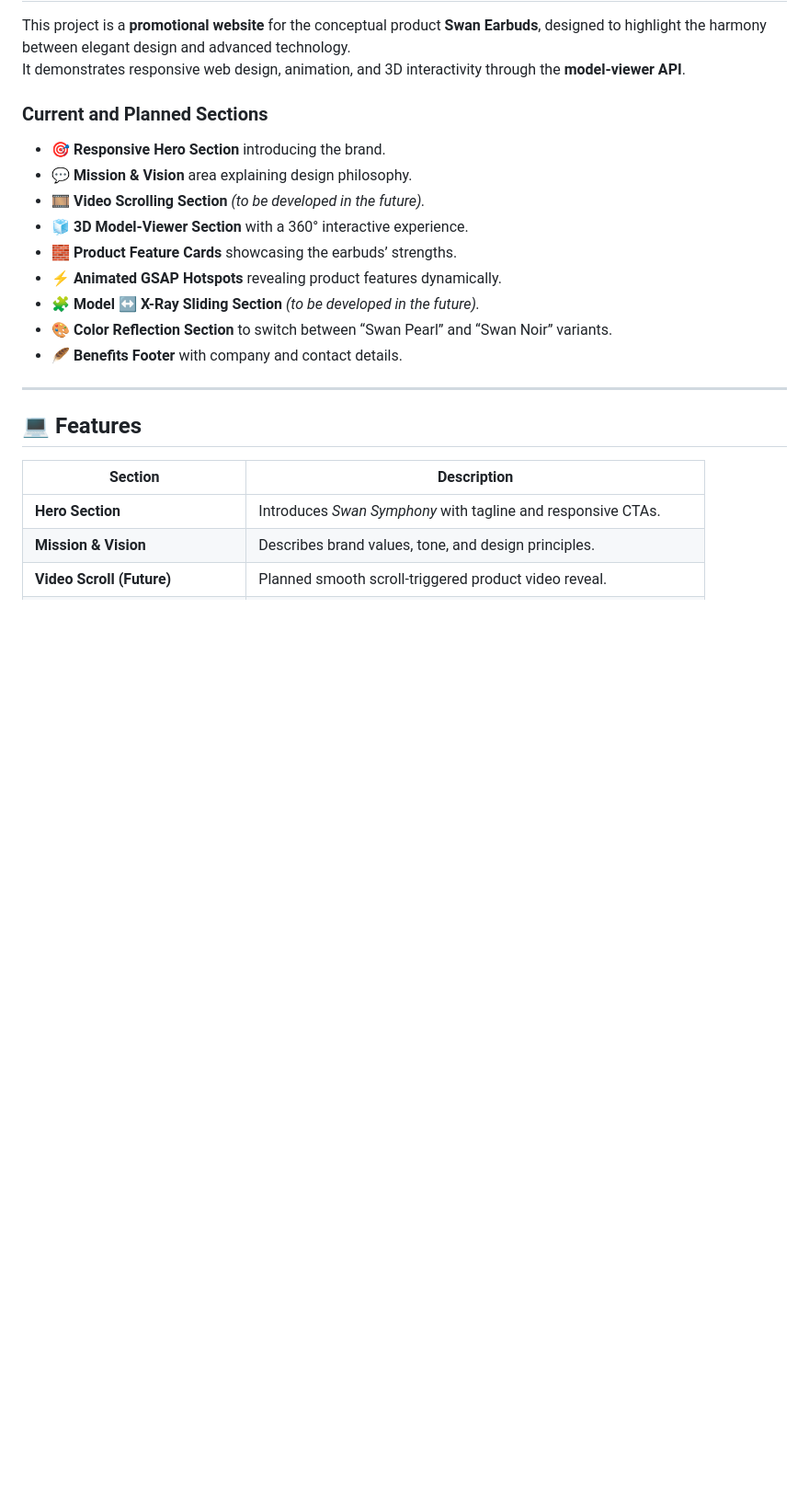
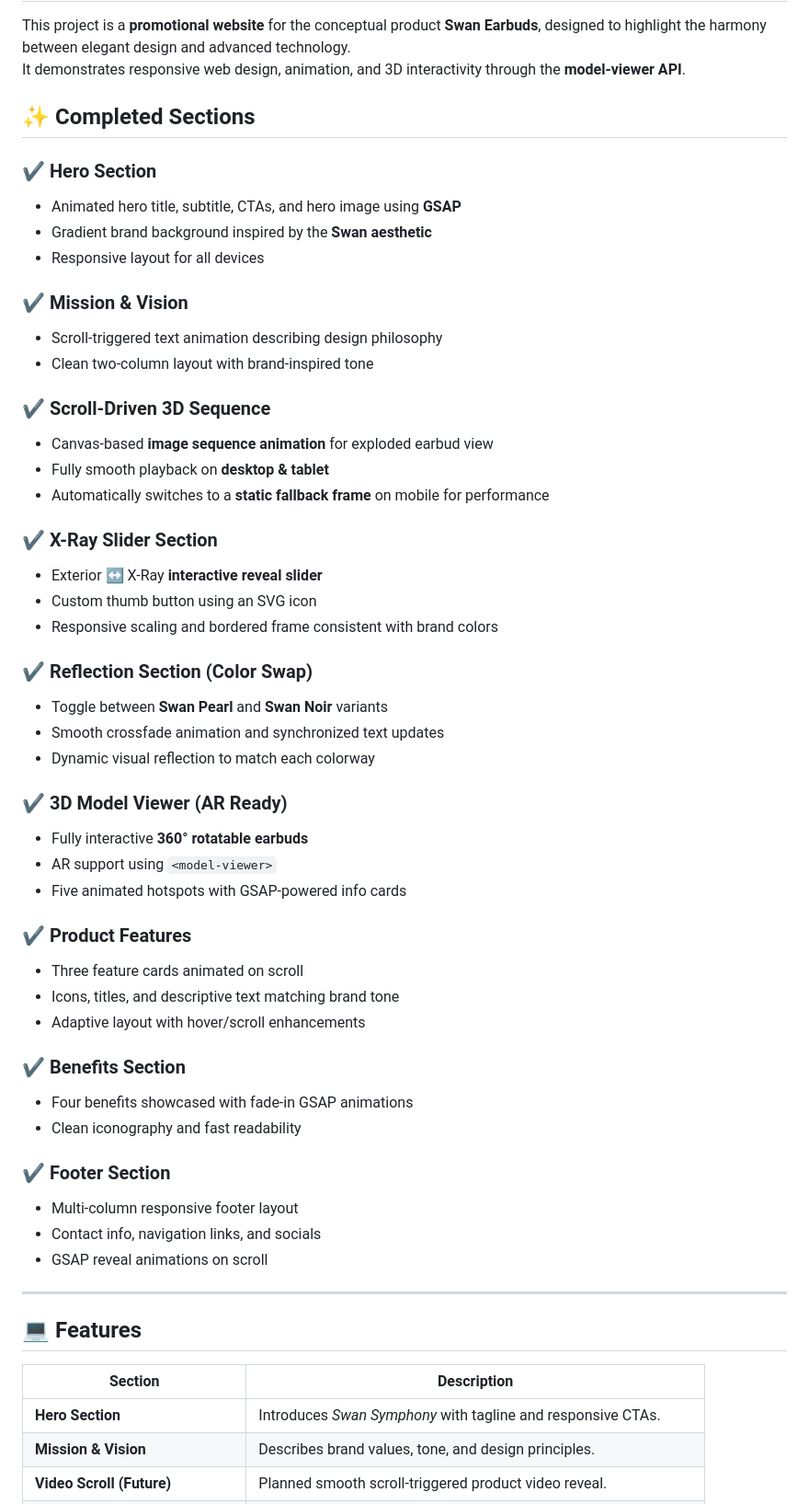
Before and after one commit to RosesNguyen2911/Linh_Nguyen_SwanEarbuds, a Markdown page: README.md, the part around one of its changes. Shown at 92% size. Rendered like a GitHub page; blank space fills up the shorter version.

```diff
--- a/README.md
+++ b/README.md
@@ -9,17 +9,50 @@
 This project is a **promotional website** for the conceptual product **Swan Earbuds**, designed to highlight the harmony between elegant design and advanced technology.
 It demonstrates responsive web design, animation, and 3D interactivity through the **model-viewer API**.
 
-### Current and Planned Sections
+## ✨ Completed Sections
 
-- 🎯 **Responsive Hero Section** introducing the brand.
-- 💬 **Mission & Vision** area explaining design philosophy.
-- 🎞️ **Video Scrolling Section** *(to be developed in the future).*
-- 🧊 **3D Model-Viewer Section** with a 360° interactive experience.
-- 🧱 **Product Feature Cards** showcasing the earbuds’ strengths.
-- ⚡ **Animated GSAP Hotspots** revealing product features dynamically.
-- 🧩 **Model ↔ X-Ray Sliding Section** *(to be developed in the future).*
-- 🎨 **Color Reflection Section** to switch between “Swan Pearl” and “Swan Noir” variants.
-- 🪶 **Benefits Footer** with company and contact details.
+### ✔ Hero Section
+- Animated hero title, subtitle, CTAs, and hero image using **GSAP**
+- Gradient brand background inspired by the **Swan aesthetic**
+- Responsive layout for all devices
+
+### ✔ Mission & Vision
+- Scroll-triggered text animation describing design philosophy
+- Clean two-column layout with brand-inspired tone
+
+### ✔ Scroll-Driven 3D Sequence
+- Canvas-based **image sequence animation** for exploded earbud view
+- Fully smooth playback on **desktop & tablet**
+- Automatically switches to a **static fallback frame** on mobile for performance
+
+### ✔ X-Ray Slider Section
+- Exterior ↔ X-Ray **interactive reveal slider**
+- Custom thumb button using an SVG icon
+- Responsive scaling and bordered frame consistent with brand colors
+
+### ✔ Reflection Section (Color Swap)
+- Toggle between **Swan Pearl** and **Swan Noir** variants
+- Smooth crossfade animation and synchronized text updates
+- Dynamic visual reflection to match each colorway
+
+### ✔ 3D Model Viewer (AR Ready)
+- Fully interactive **360° rotatable earbuds**
+- AR support using `<model-viewer>`
+- Five animated hotspots with GSAP-powered info cards
+
+### ✔ Product Features
+- Three feature cards animated on scroll
+- Icons, titles, and descriptive text matching brand tone
+- Adaptive layout with hover/scroll enhancements
+
+### ✔ Benefits Section
+- Four benefits showcased with fade-in GSAP animations
+- Clean iconography and fast readability
+
+### ✔ Footer Section
+- Multi-column responsive footer layout
+- Contact info, navigation links, and socials
+- GSAP reveal animations on scroll
 
 ---
 
```
Also changed, not shown: other parts of README.md (+16 -7 lines).
